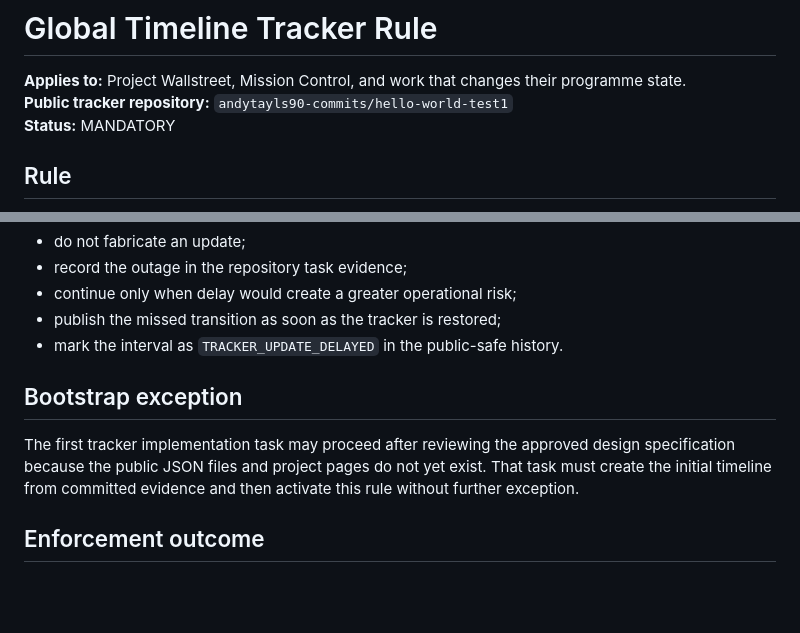
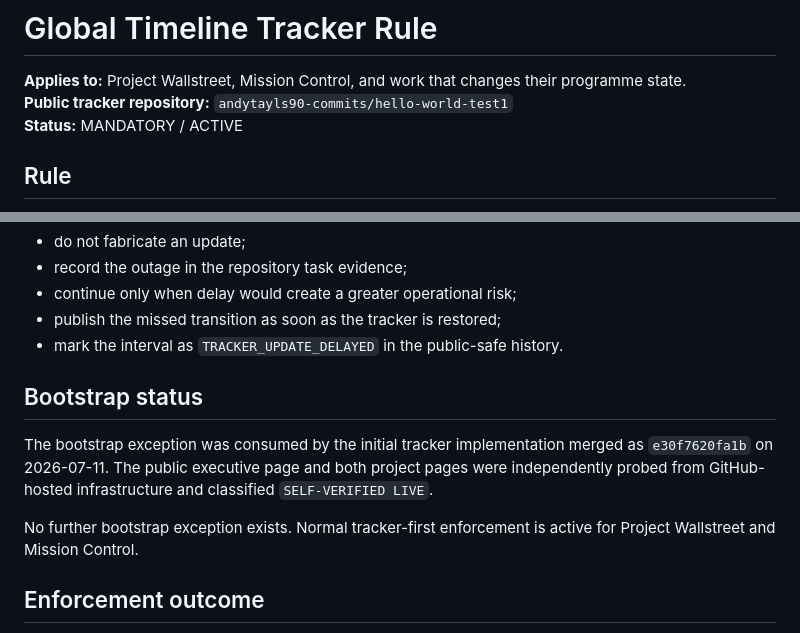
Before and after one commit to andytayls90-commits/hello-world-test1, a Markdown page: GLOBAL_TIMELINE_RULE.md, 2 parts joined by grey strips. GitHub-like rendering; blank space fills up the shorter version.

Commit message:
docs(governance): activate tracker-first enforcement

```diff
--- a/GLOBAL_TIMELINE_RULE.md
+++ b/GLOBAL_TIMELINE_RULE.md
@@ -2,7 +2,7 @@
 
 **Applies to:** Project Wallstreet, Mission Control, and work that changes their programme state.
 **Public tracker repository:** `andytayls90-commits/hello-world-test1`
-**Status:** MANDATORY
+**Status:** MANDATORY / ACTIVE
 
 ## Rule
 
@@ -101,9 +101,11 @@ If the public tracker is unavailable:
 - publish the missed transition as soon as the tracker is restored;
 - mark the interval as `TRACKER_UPDATE_DELAYED` in the public-safe history.
 
-## Bootstrap exception
+## Bootstrap status
 
-The first tracker implementation task may proceed after reviewing the approved design specification because the public JSON files and project pages do not yet exist. That task must create the initial timeline from committed evidence and then activate this rule without further exception.
+The bootstrap exception was consumed by the initial tracker implementation merged as `e30f7620fa1b` on 2026-07-11. The public executive page and both project pages were independently probed from GitHub-hosted infrastructure and classified `SELF-VERIFIED LIVE`.
+
+No further bootstrap exception exists. Normal tracker-first enforcement is active for Project Wallstreet and Mission Control.
 
 ## Enforcement outcome
 
```
